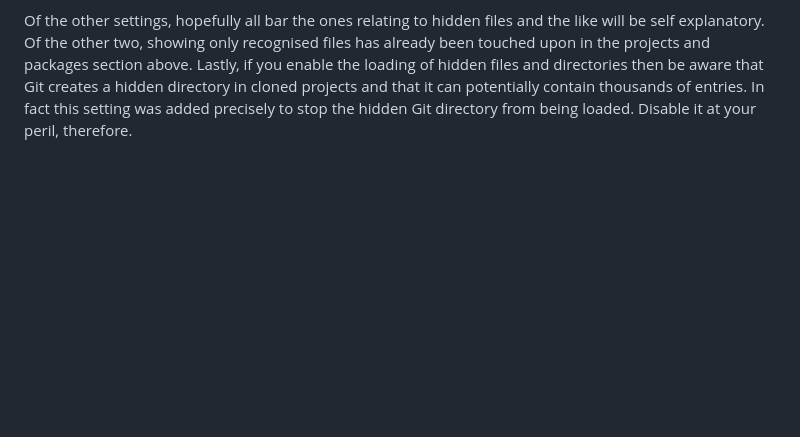
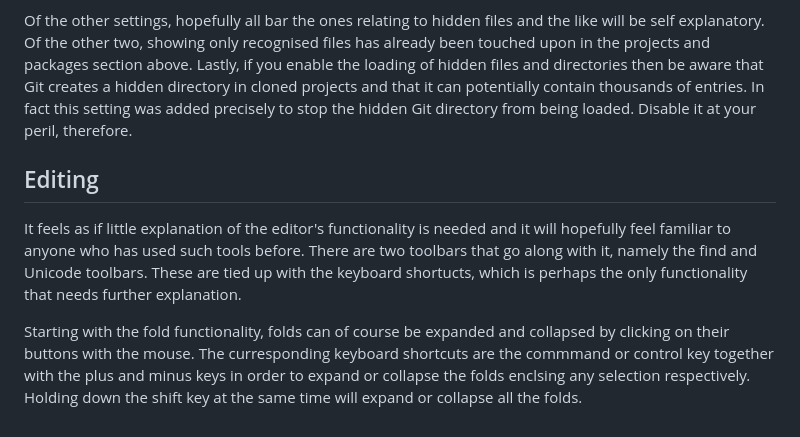
Before and after one commit to djalbat/the-occam-user-manual, a Markdown page: getting-to-grips-with-the-ide.md, the part around the change. Drawn GitHub-style; blank space fills up the shorter version.

Commit message:
Started on the editor section.

```diff
--- a/getting-to-grips-with-the-ide.md
+++ b/getting-to-grips-with-the-ide.md
@@ -88,3 +88,13 @@ Of the other two, showing only recognised files has already been touched upon in
 Lastly, if you enable the loading of hidden files and directories then be aware that Git creates a hidden directory in cloned projects and that it can potentially contain thousands of entries.
 In fact this setting was added precisely to stop the hidden Git directory from being loaded.
 Disable it at your peril, therefore.
+
+## Editing
+
+It feels as if little explanation of the editor's functionality is needed and it will hopefully feel familiar to anyone who has used such tools before.
+There are two toolbars that go along with it, namely the find and Unicode toolbars.
+These are tied up with the keyboard shortucts, which is perhaps the only functionality that needs further explanation.
+
+Starting with the fold functionality, folds can of course be expanded and collapsed by clicking on their buttons with the mouse.
+The curresponding keyboard shortcuts are the commmand or control key together with the plus and minus keys in order to expand or collapse the folds enclsing any selection respectively.
+Holding down the shift key at the same time will expand or collapse all the folds.
```
